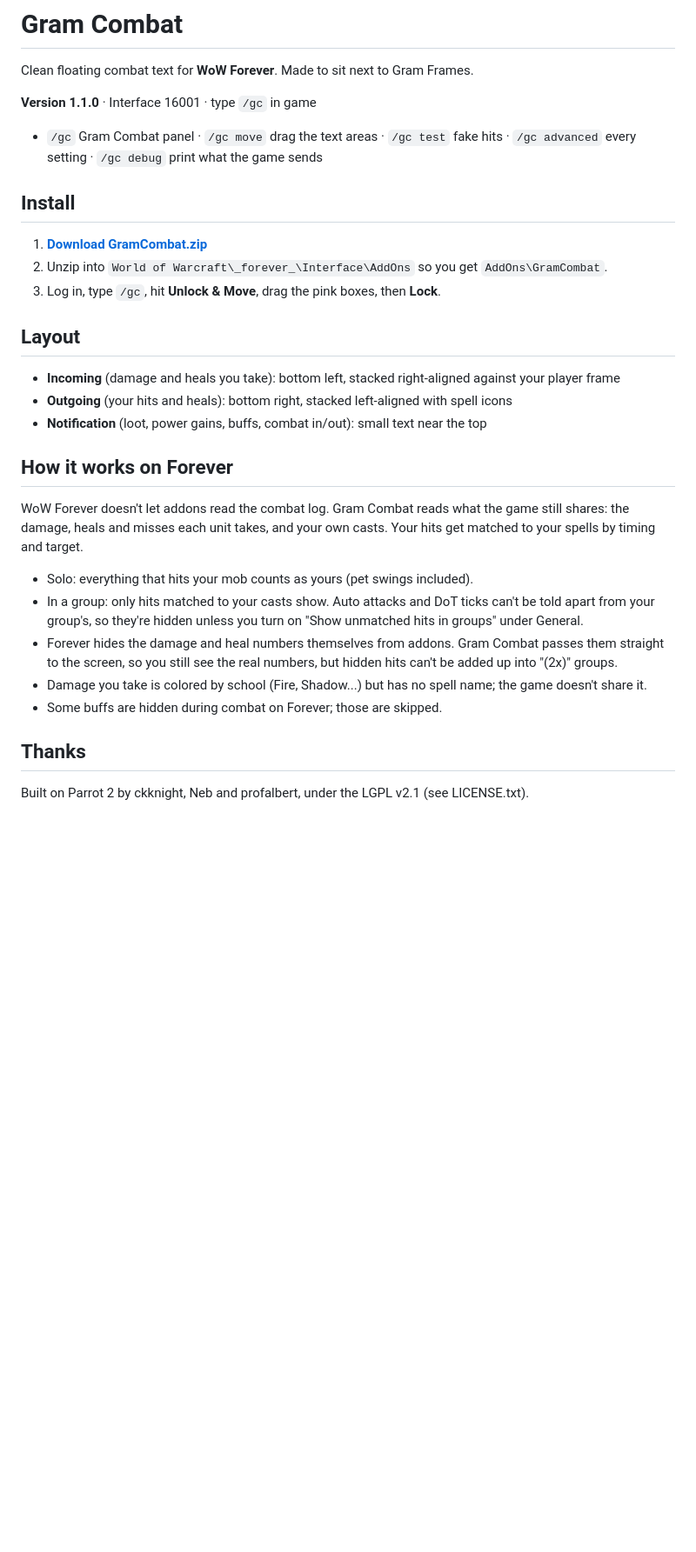
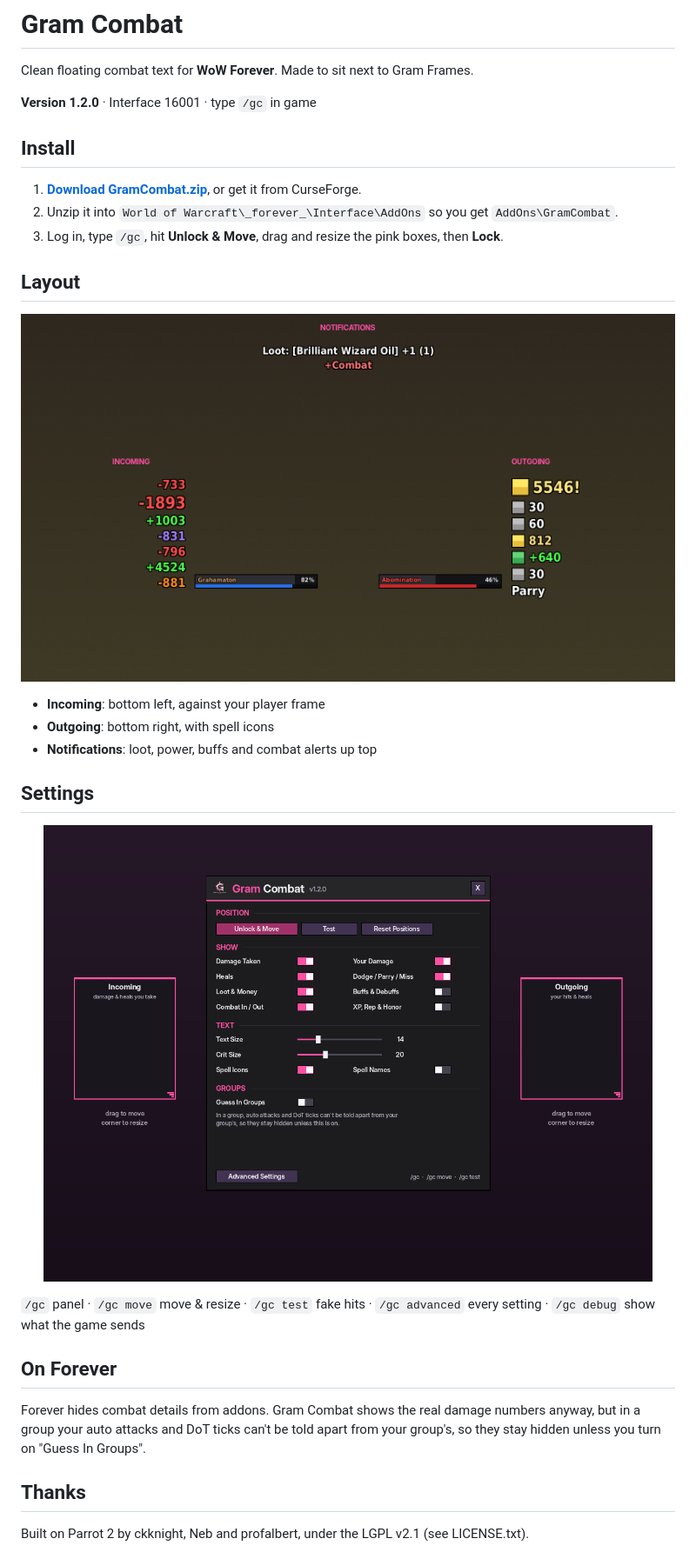
Before and after one commit to jonathanwehman/gramcombat, a Markdown page: README.md, the part around one of its changes. Shown at 87% size. Drawn GitHub-style; pictures changed too: images/gramcombat-layout.png (added), images/gramcombat-panel.png (added); blank space fills up the shorter version.

Commit message:
1.2.0: resizable areas, screenshots, CurseForge workflow
Co-Authored-By: Claude Opus 5.5 <noreply@anthropic.com>
Claude-Session: https://claude.ai/code/session_01QoGf5zQhk6anvE7ZEW2XQw

```diff
--- a/README.md
+++ b/README.md
@@ -2,35 +4,29 @@
 
 Clean floating combat text for **WoW Forever**. Made to sit next to Gram Frames.
 
-**Version 1.1.0** · Interface 16001 · type `/gc` in game
-
-- `/gc` Gram Combat panel · `/gc move` drag the text areas · `/gc test` fake hits · `/gc advanced` every setting · `/gc debug` print what the game sends
+**Version 1.2.0** · Interface 16001 · type `/gc` in game
 
 ## Install
-1. **[Download GramCombat.zip](https://github.com/jonathanwehman/gramcombat/raw/main/GramCombat.zip)**
-2. Unzip into `World of Warcraft\_forever_\Interface\AddOns` so you get `AddOns\GramCombat`.
-3. Log in, type `/gc`, hit **Unlock & Move**, drag the pink boxes, then **Lock**.
+1. **[Download GramCombat.zip](https://github.com/jonathanwehman/gramcombat/raw/main/GramCombat.zip)**, or get it from CurseForge.
+2. Unzip it into `World of Warcraft\_forever_\Interface\AddOns` so you get `AddOns\GramCombat`.
+3. Log in, type `/gc`, hit **Unlock & Move**, drag and resize the pink boxes, then **Lock**.
 
 ## Layout
-- **Incoming** (damage and heals you take): bottom left, stacked right-aligned against your player frame
-- **Outgoing** (your hits and heals): bottom right, stacked left-aligned with spell icons
-- **Notification** (loot, power gains, buffs, combat in/out): small text near the top
+<p align="center"><img src="images/gramcombat-layout.png" width="800" alt="Layout"></p>
 
-## How it works on Forever
-WoW Forever doesn't let addons read the combat log. Gram Combat reads what the
-game still shares: the damage, heals and misses each unit takes, and your own
-casts. Your hits get matched to your spells by timing and target.
+- **Incoming**: bottom left, against your player frame
+- **Outgoing**: bottom right, with spell icons
+- **Notifications**: loot, power, buffs and combat alerts up top
 
-- Solo: everything that hits your mob counts as yours (pet swings included).
-- In a group: only hits matched to your casts show. Auto attacks and DoT ticks
-  can't be told apart from your group's, so they're hidden unless you turn on
-  "Show unmatched hits in groups" under General.
-- Forever hides the damage and heal numbers themselves from addons. Gram Combat
-  passes them straight to the screen, so you still see the real numbers, but
-  hidden hits can't be added up into "(2x)" groups.
-- Damage you take is colored by school (Fire, Shadow...) but has no spell name;
-  the game doesn't share it.
-- Some buffs are hidden during combat on Forever; those are skipped.
+## Settings
+<p align="center"><img src="images/gramcombat-panel.png" width="700" alt="Settings"></p>
+
+`/gc` panel · `/gc move` move & resize · `/gc test` fake hits · `/gc advanced` every setting · `/gc debug` show what the game sends
+
+## On Forever
+Forever hides combat details from addons. Gram Combat shows the real damage
+numbers anyway, but in a group your auto attacks and DoT ticks can't be told
+apart from your group's, so they stay hidden unless you turn on "Guess In Groups".
 
 ## Thanks
 Built on Parrot 2 by ckknight, Neb and profalbert, under the LGPL v2.1 (see LICENSE.txt).
```
Also changed, not shown: other parts of README.md (+2 -0 lines), CHANGELOG.md (+5 -0 lines), GramCombat/CHANGELOG.md (+5 -0 lines), images/gramcombat-banner.png (added), images/gramcombat-icon-400.png (added), 4 other files.
